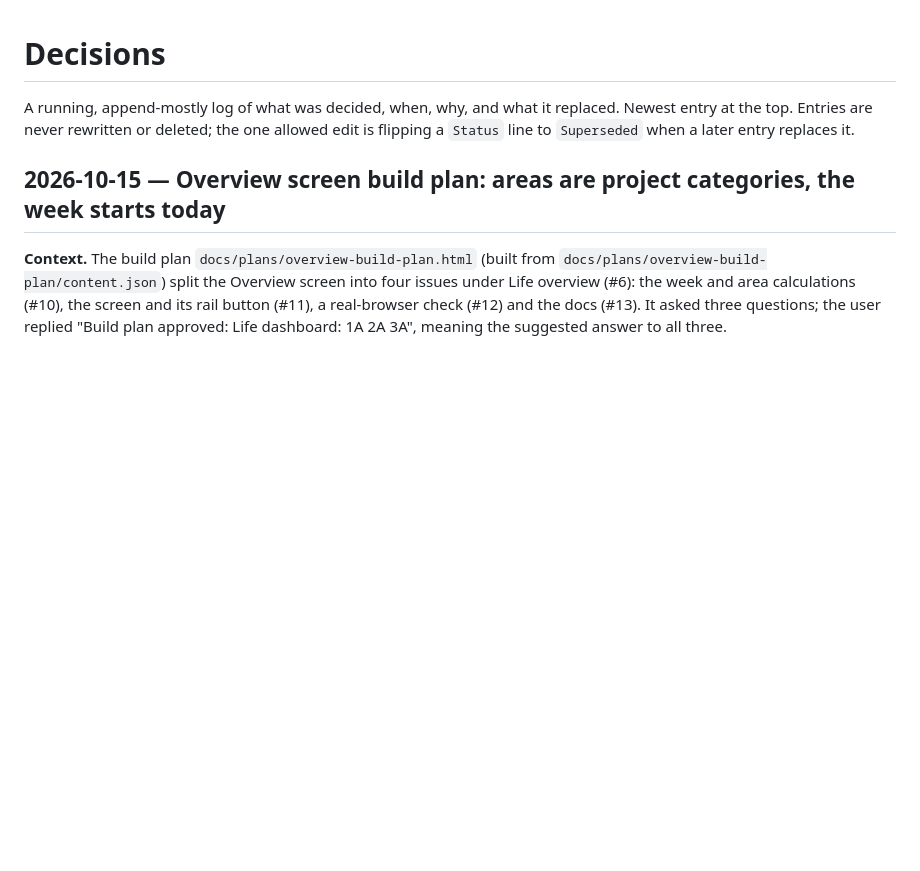
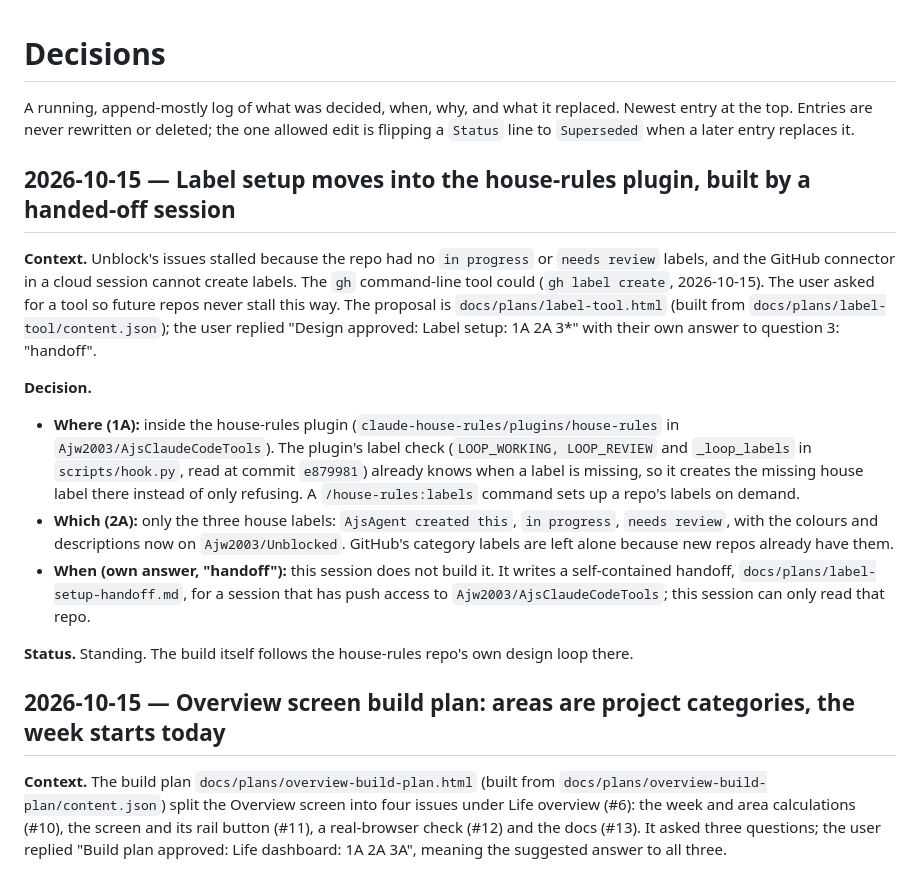
Before and after one commit to Ajw2003/Unblocked, a Markdown page: docs/6-decisions/Decisions.md, the part around the change. Drawn GitHub-style; blank space fills up the shorter version.

Commit message:
docs: label setup decisions and handoff for the house-rules repo
Committed by AJ's agent

```diff
--- a/docs/6-decisions/Decisions.md
+++ b/docs/6-decisions/Decisions.md
@@ -3,6 +3,29 @@
 A running, append-mostly log of what was decided, when, why, and what it replaced. Newest entry
 at the top. Entries are never rewritten or deleted; the one allowed edit is flipping a `Status`
 line to `Superseded` when a later entry replaces it.
+
+## 2026-10-15 — Label setup moves into the house-rules plugin, built by a handed-off session
+
+**Context.** Unblock's issues stalled because the repo had no `in progress` or `needs review` labels,
+and the GitHub connector in a cloud session cannot create labels. The `gh` command-line tool could
+(`gh label create`, 2026-10-15). The user asked for a tool so future repos never stall this way. The
+proposal is `docs/plans/label-tool.html` (built from `docs/plans/label-tool/content.json`); the user
+replied "Design approved: Label setup: 1A 2A 3*" with their own answer to question 3: "handoff".
+
+**Decision.**
+- **Where (1A):** inside the house-rules plugin (`claude-house-rules/plugins/house-rules` in
+  `Ajw2003/AjsClaudeCodeTools`). The plugin's label check (`LOOP_WORKING, LOOP_REVIEW` and
+  `_loop_labels` in `scripts/hook.py`, read at commit `e879981`) already knows when a label is missing,
+  so it creates the missing house label there instead of only refusing. A `/house-rules:labels`
+  command sets up a repo's labels on demand.
+- **Which (2A):** only the three house labels: `AjsAgent created this`, `in progress`, `needs review`,
+  with the colours and descriptions now on `Ajw2003/Unblocked`. GitHub's category labels are left
+  alone because new repos already have them.
+- **When (own answer, "handoff"):** this session does not build it. It writes a self-contained handoff,
+  `docs/plans/label-setup-handoff.md`, for a session that has push access to
+  `Ajw2003/AjsClaudeCodeTools`; this session can only read that repo.
+
+**Status.** Standing. The build itself follows the house-rules repo's own design loop there.
 
 ## 2026-10-15 — Overview screen build plan: areas are project categories, the week starts today
 
```
Also changed, not shown: docs/plans/label-setup-handoff.md (added, +91 -0 lines).
